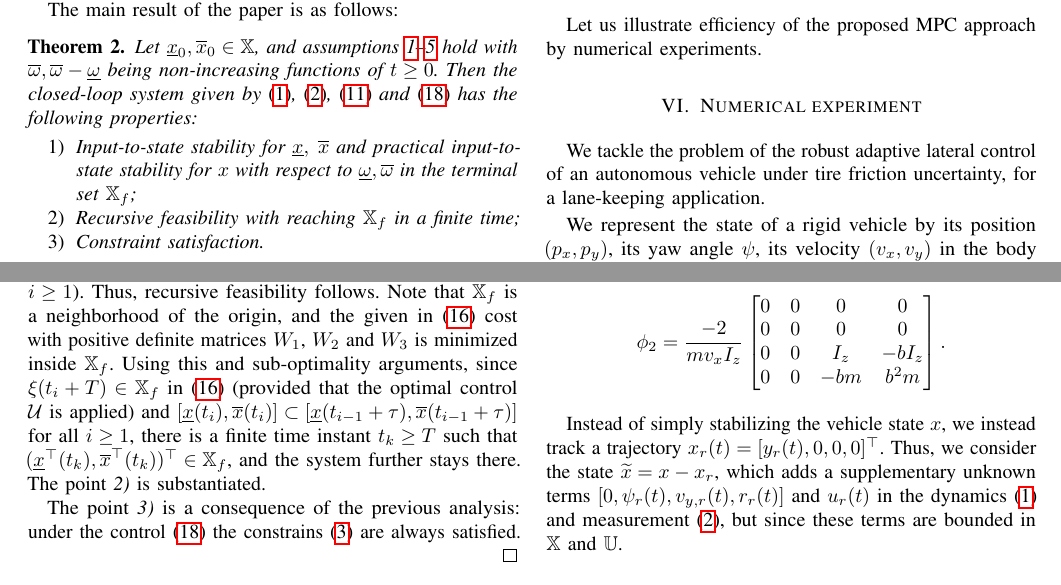
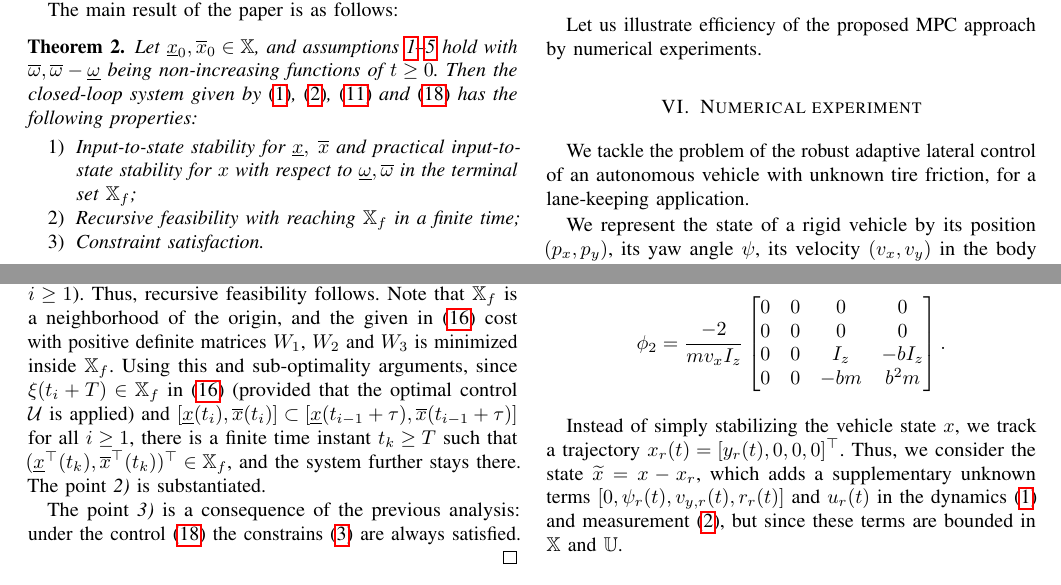
Before and after one commit to eleurent/robust-constraint-satisfaction, a LaTeX paper (main.tex): two parts of page 7 of 8, joined at a grey line, cut so that both start at the same text. Compiled offline with pdfLaTeX.

Commit message:
Updates from Overleaf

```diff
--- a/main.tex
+++ b/main.tex
@@ -926,11 +926,9 @@ experiments.
 
 \section{\label{sec:experiments} Numerical experiment}
 
-We tackle the problem of the robust adaptive lateral control of an autonomous vehicle under tire friction uncertainty, for a lane-keeping application.
+We tackle the problem of the robust adaptive lateral control of an autonomous vehicle with unknown tire friction, for a lane-keeping application.
 
-We represent the state of a rigid vehicle by its position $(p_x, p_y)$, its yaw angle $\psi$, its velocity $(v_x, v_y)$ in the body frame and yaw rate $r$. We denote its mass as $m$, its moment of inertia as $I_z$, and its front and rear axle positions as $a,b$
-
-We consider the Dynamical Bicycle Model described in Chapter 3.2 of \cite{awan2014compensation}: the vehicle is moving at constant longitudinal speed $u$, and the lateral force $F_y$ of a tire with slip angle $\alpha$ is assumed to be linear with an unknown friction coefficient $C_\alpha$: $F_y = C_\alpha \alpha$.
+We represent the state of a rigid vehicle by its position $(p_x, p_y)$, its yaw angle $\psi$, its velocity $(v_x, v_y)$ in the body frame and yaw rate $r$. We denote its mass as $m$, its moment of inertia as $I_z$, and its front and rear axle positions as $a,b$. We consider the Dynamical Bicycle Model described in Chapter 3.2 of \cite{awan2014compensation}: the vehicle is moving at constant longitudinal speed $u$, and the lateral force $F_y$ of a tire with slip angle $\alpha$ is assumed to be linear with an unknown friction coefficient $C_\alpha$: $F_y = C_\alpha \alpha$.
 Under a small angle approximation for $\psi, \alpha_f, \alpha_r$, Newton's second law of motion yields the linear dynamics \eqref{eq:dynamics} with:
 % \begin{align*}
 % \dot{v_y} &= \frac{-2(C_{\alpha_f} + C_{\alpha_r})}{m v_x} v_y + \frac{2(C_{\alpha_r}b - C_{\alpha_f}a)}{m v_x} r - v_x r + \frac{2}{m}u, \\
@@ -975,7 +973,7 @@ B =
 \end{bmatrix}.
 \]
 
-Instead of simply stabilizing the vehicle state $x$, we instead track a trajectory $x_r(t) = [y_r(t), 0, 0, 0]^\transp$. Thus, we consider the state $\tilde{x} = x-x_r$, which adds a supplementary unknown terms $[0, \psi_r(t), v_{y,r}(t), r_r(t)]$ and $u_r(t)$ in the dynamics \eqref{eq:dynamics} and measurement \eqref{eq:outputs}, but since these terms are bounded in $\X$ and $\U$.
+Instead of simply stabilizing the vehicle state $x$, we track a trajectory $x_r(t) = [y_r(t), 0, 0, 0]^\transp$. Thus, we consider the state $\tilde{x} = x-x_r$, which adds a supplementary unknown terms $[0, \psi_r(t), v_{y,r}(t), r_r(t)]$ and $u_r(t)$ in the dynamics \eqref{eq:dynamics} and measurement \eqref{eq:outputs}, but since these terms are bounded in $\X$ and $\U$.
 
 \section*{Conclusion}
 
```
